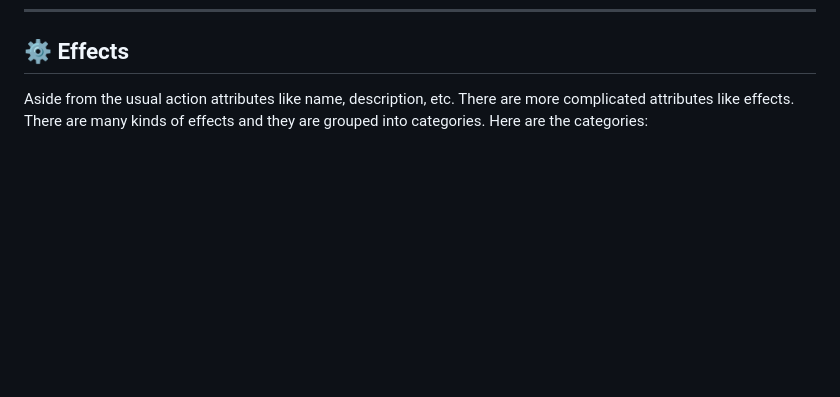
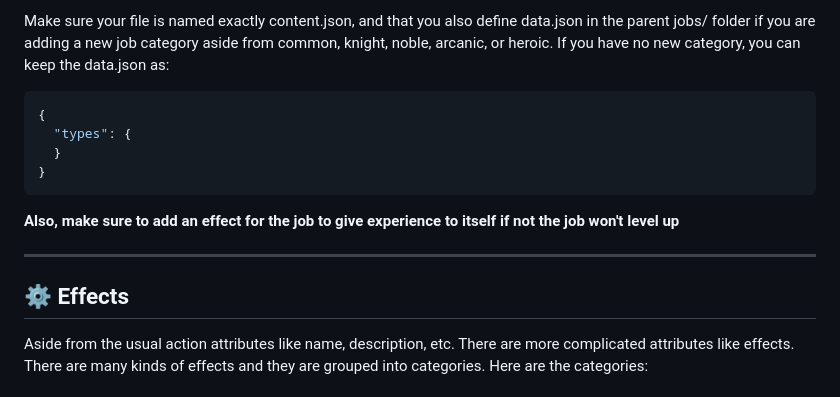
Before and after one commit to Ryuse/idle-reincarnator-modding, a Markdown page: README.md, the part around one of its changes. Rendered like a GitHub page; blank space fills up the shorter version.

````diff
--- a/README.md
+++ b/README.md
@@ -51,3 +141,15 @@ Each mod should follow this structure:
+Make sure your file is named exactly content.json, and that you also define data.json in the parent jobs/ folder if you are adding a new job category aside from common, knight, noble, arcanic, or heroic. If you have no new category, you can keep the data.json as:
+```json
+{
+  "types": {
+  }
+}
+```
+
+**Also, make sure to add an effect for the job to give experience to itself if not the job won't level up**
+
+
+---
 ## ⚙️ Effects
 Aside from the usual action attributes like name, description, etc. There are more complicated attributes like effects. There are many kinds of effects and they are grouped into categories. Here are the categories:
 
````
Also changed, not shown: other parts of README.md (+90 -0 lines).
